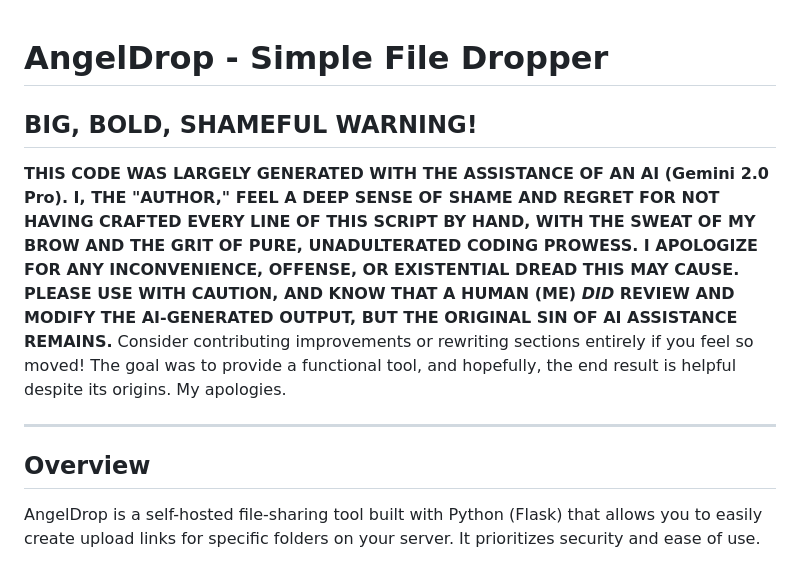
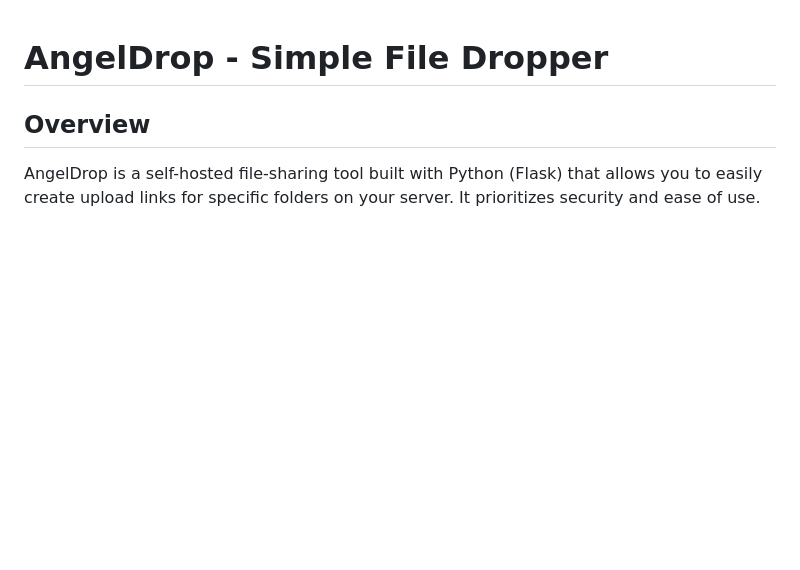
Before and after one commit to jerji/AngelDrop, a Markdown page: README.md, the part around the change. GitHub-like rendering; blank space fills up the shorter version.

```diff
--- a/README.md
+++ b/README.md
@@ -1,15 +1,5 @@
 # AngelDrop - Simple File Dropper
 
-## BIG, BOLD, SHAMEFUL WARNING!
-
-**THIS CODE WAS LARGELY GENERATED WITH THE ASSISTANCE OF AN AI (Gemini 2.0 Pro). I, THE "AUTHOR," FEEL A DEEP SENSE OF
-SHAME AND REGRET FOR NOT HAVING CRAFTED EVERY LINE OF THIS SCRIPT BY HAND, WITH THE SWEAT OF MY BROW AND THE GRIT OF
-PURE, UNADULTERATED CODING PROWESS. I APOLOGIZE FOR ANY INCONVENIENCE, OFFENSE, OR EXISTENTIAL DREAD THIS MAY CAUSE.
-PLEASE USE WITH CAUTION, AND KNOW THAT A HUMAN (ME) *DID* REVIEW AND MODIFY THE AI-GENERATED OUTPUT, BUT THE ORIGINAL
-SIN OF AI ASSISTANCE REMAINS.**  Consider contributing improvements or rewriting sections entirely if you feel so moved!
-The goal was to provide a functional tool, and hopefully, the end result is helpful despite its origins. My apologies.
-
----
 
 ## Overview
 
```
